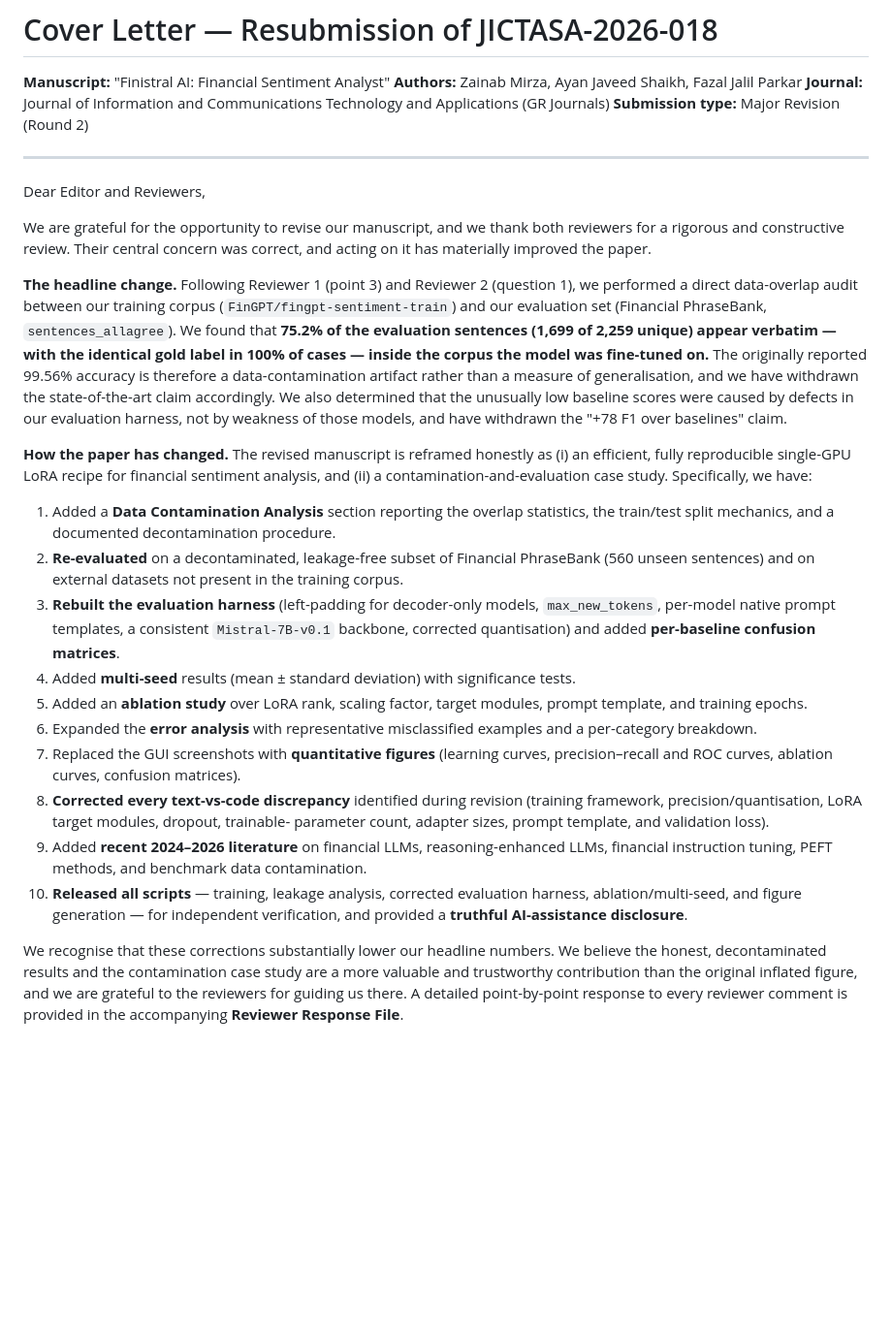
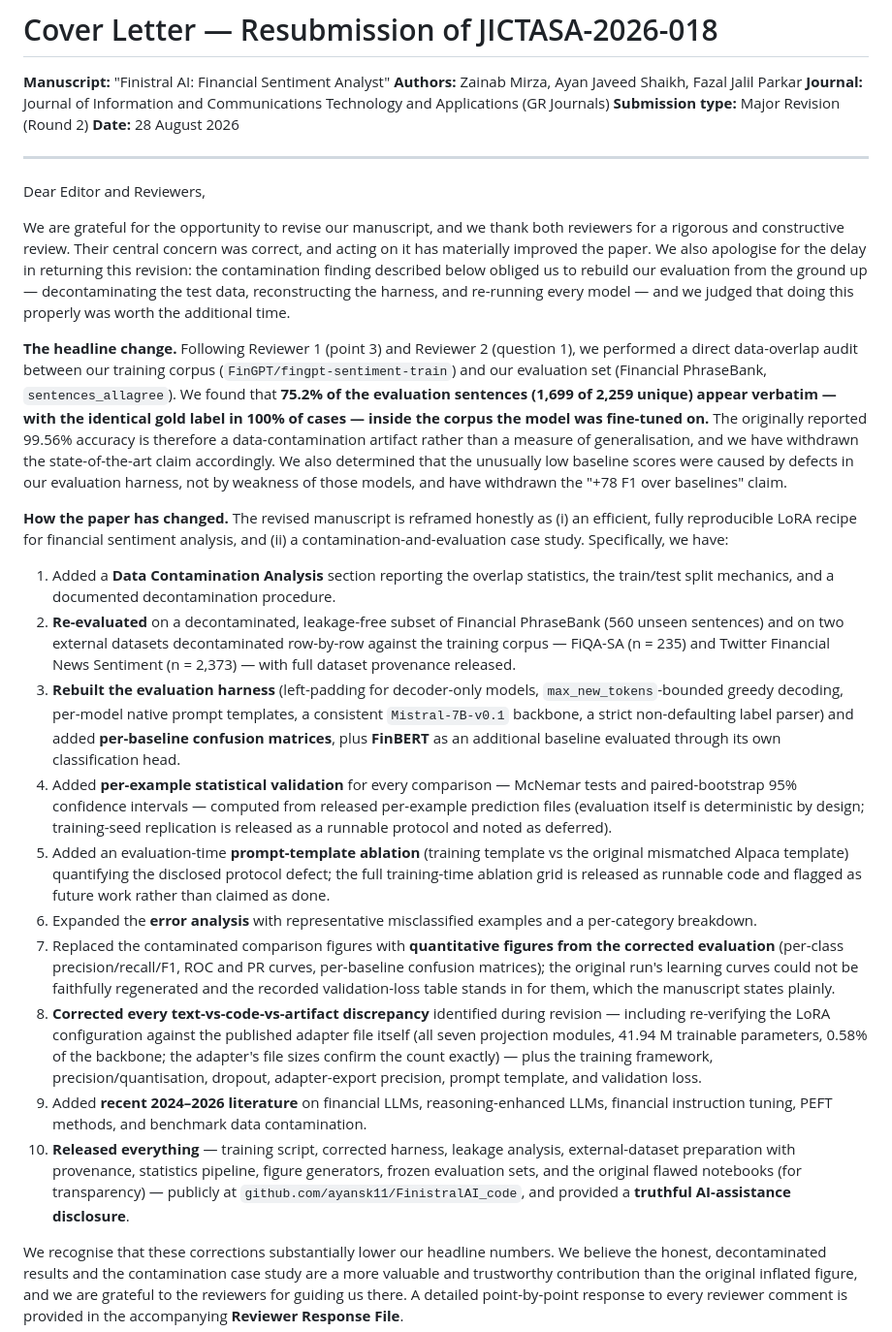
Before and after one commit to ayansk11/FinistralAI_code, a Markdown page: revision/COVER_LETTER.md, the part around the change. Shown at 97% size. GitHub-like rendering; blank space fills up the shorter version.

Commit message:
Cover letter: sync change list to delivered scope, add delay apology + date
Co-Authored-By: Claude Fable 5 <noreply@anthropic.com>

```diff
--- a/revision/COVER_LETTER.md
+++ b/revision/COVER_LETTER.md
@@ -4,6 +4,7 @@
 **Authors:** Zainab Mirza, Ayan Javeed Shaikh, Fazal Jalil Parkar
 **Journal:** Journal of Information and Communications Technology and Applications (GR Journals)
 **Submission type:** Major Revision (Round 2)
+**Date:** 28 August 2026
 
 ---
 
@@ -11,7 +12,11 @@ Dear Editor and Reviewers,
 
 We are grateful for the opportunity to revise our manuscript, and we thank both
 reviewers for a rigorous and constructive review. Their central concern was correct,
-and acting on it has materially improved the paper.
+and acting on it has materially improved the paper. We also apologise for the delay
+in returning this revision: the contamination finding described below obliged us to
+rebuild our evaluation from the ground up — decontaminating the test data,
+reconstructing the harness, and re-running every model — and we judged that doing
+this properly was worth the additional time.
 
 **The headline change.** Following Reviewer 1 (point 3) and Reviewer 2 (question 1),
 we performed a direct data-overlap audit between our training corpus
@@ -26,32 +31,49 @@ evaluation harness, not by weakness of those models, and have withdrawn the
 "+78 F1 over baselines" claim.
 
 **How the paper has changed.** The revised manuscript is reframed honestly as
-(i) an efficient, fully reproducible single-GPU LoRA recipe for financial sentiment
-analysis, and (ii) a contamination-and-evaluation case study. Specifically, we have:
+(i) an efficient, fully reproducible LoRA recipe for financial sentiment analysis,
+and (ii) a contamination-and-evaluation case study. Specifically, we have:
 
 1. Added a **Data Contamination Analysis** section reporting the overlap statistics,
    the train/test split mechanics, and a documented decontamination procedure.
 2. **Re-evaluated** on a decontaminated, leakage-free subset of Financial PhraseBank
-   (560 unseen sentences) and on external datasets not present in the training corpus.
+   (560 unseen sentences) and on two external datasets decontaminated row-by-row
+   against the training corpus — FiQA-SA (n = 235) and Twitter Financial News
+   Sentiment (n = 2,373) — with full dataset provenance released.
 3. **Rebuilt the evaluation harness** (left-padding for decoder-only models,
-   `max_new_tokens`, per-model native prompt templates, a consistent
-   `Mistral-7B-v0.1` backbone, corrected quantisation) and added **per-baseline
-   confusion matrices**.
-4. Added **multi-seed** results (mean ± standard deviation) with significance tests.
-5. Added an **ablation study** over LoRA rank, scaling factor, target modules,
-   prompt template, and training epochs.
+   `max_new_tokens`-bounded greedy decoding, per-model native prompt templates, a
+   consistent `Mistral-7B-v0.1` backbone, a strict non-defaulting label parser) and
+   added **per-baseline confusion matrices**, plus **FinBERT** as an additional
+   baseline evaluated through its own classification head.
+4. Added **per-example statistical validation** for every comparison — McNemar tests
+   and paired-bootstrap 95% confidence intervals — computed from released
+   per-example prediction files (evaluation itself is deterministic by design;
+   training-seed replication is released as a runnable protocol and noted as
+   deferred).
+5. Added an evaluation-time **prompt-template ablation** (training template vs the
+   original mismatched Alpaca template) quantifying the disclosed protocol defect;
+   the full training-time ablation grid is released as runnable code and flagged as
+   future work rather than claimed as done.
 6. Expanded the **error analysis** with representative misclassified examples and a
    per-category breakdown.
-7. Replaced the GUI screenshots with **quantitative figures** (learning curves,
-   precision–recall and ROC curves, ablation curves, confusion matrices).
-8. **Corrected every text-vs-code discrepancy** identified during revision (training
-   framework, precision/quantisation, LoRA target modules, dropout, trainable-
-   parameter count, adapter sizes, prompt template, and validation loss).
+7. Replaced the contaminated comparison figures with **quantitative figures from the
+   corrected evaluation** (per-class precision/recall/F1, ROC and PR curves,
+   per-baseline confusion matrices); the original run's learning curves could not be
+   faithfully regenerated and the recorded validation-loss table stands in for them,
+   which the manuscript states plainly.
+8. **Corrected every text-vs-code-vs-artifact discrepancy** identified during
+   revision — including re-verifying the LoRA configuration against the published
+   adapter file itself (all seven projection modules, 41.94 M trainable parameters,
+   0.58% of the backbone; the adapter's file sizes confirm the count exactly) — plus
+   the training framework, precision/quantisation, dropout, adapter-export precision,
+   prompt template, and validation loss.
 9. Added **recent 2024–2026 literature** on financial LLMs, reasoning-enhanced LLMs,
    financial instruction tuning, PEFT methods, and benchmark data contamination.
-10. **Released all scripts** — training, leakage analysis, corrected evaluation
-    harness, ablation/multi-seed, and figure generation — for independent
-    verification, and provided a **truthful AI-assistance disclosure**.
+10. **Released everything** — training script, corrected harness, leakage analysis,
+    external-dataset preparation with provenance, statistics pipeline, figure
+    generators, frozen evaluation sets, and the original flawed notebooks (for
+    transparency) — publicly at `github.com/ayansk11/FinistralAI_code`, and provided
+    a **truthful AI-assistance disclosure**.
 
 We recognise that these corrections substantially lower our headline numbers. We
 believe the honest, decontaminated results and the contamination case study are a
```
